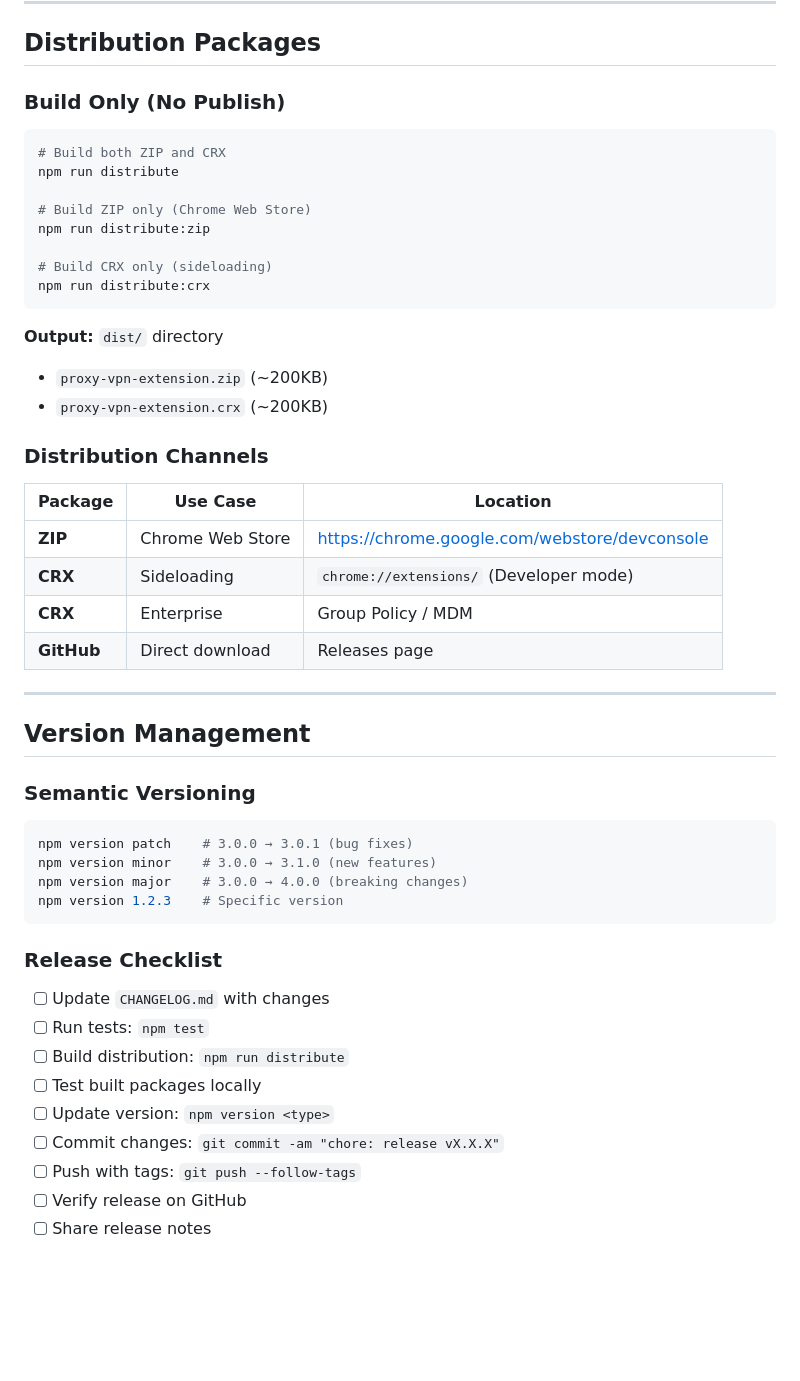
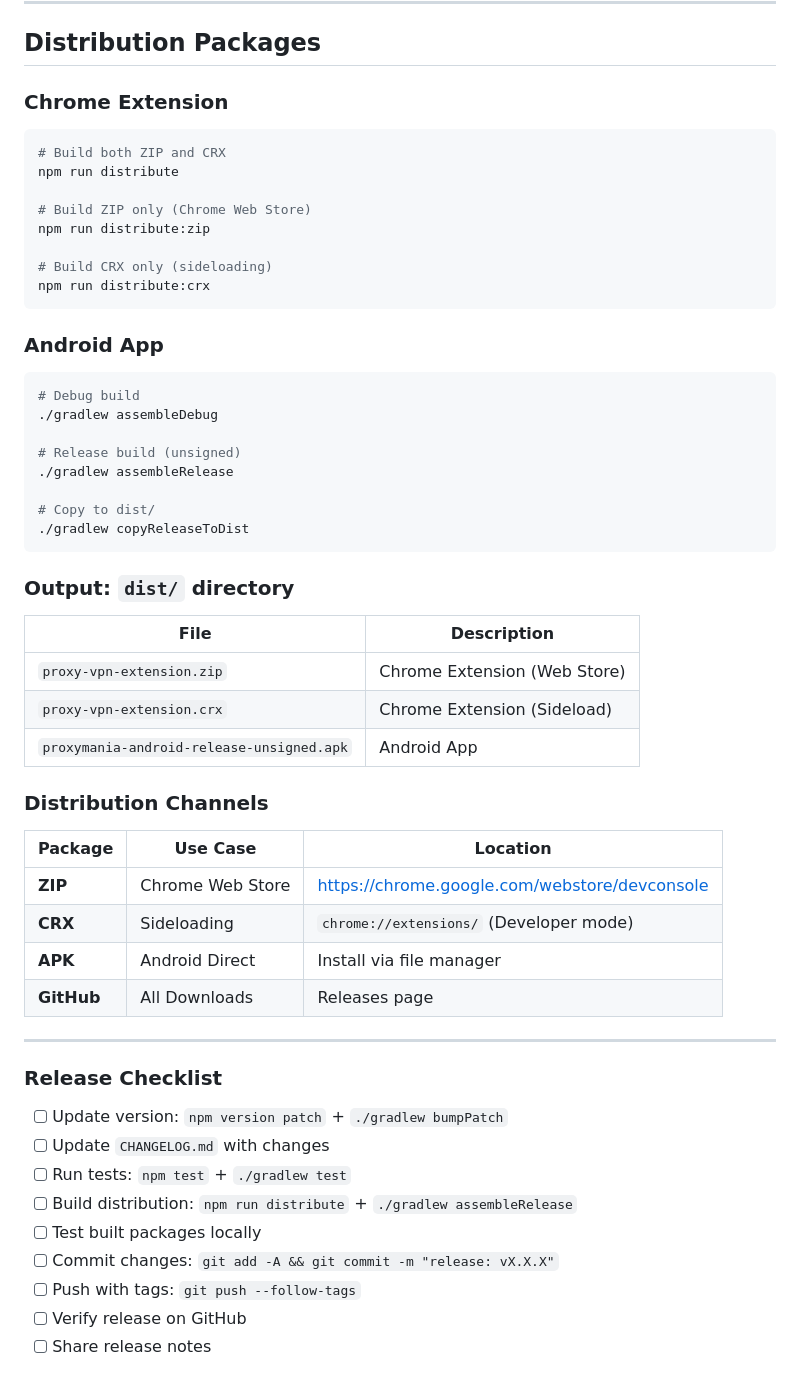
Before and after one commit to drbye78/paxan, a Markdown page: RELEASE_GUIDE.md, the part around one of its changes. Rendered like a GitHub page; blank space fills up the shorter version.

Commit message:
docs: update RELEASE_GUIDE with dual versioning and Android build

````diff
--- a/RELEASE_GUIDE.md
+++ b/RELEASE_GUIDE.md
@@ -59,7 +93,7 @@ cat proxy-vpn-extension.pem
 
 ## Distribution Packages
 
-### Build Only (No Publish)
+### Chrome Extension
 
 ```bash
 # Build both ZIP and CRX
@@ -72,9 +106,26 @@ npm run distribute:zip
 npm run distribute:crx
 ```
 
-**Output:** `dist/` directory
-- `proxy-vpn-extension.zip` (~200KB)
-- `proxy-vpn-extension.crx` (~200KB)
+### Android App
+
+```bash
+# Debug build
+./gradlew assembleDebug
+
+# Release build (unsigned)
+./gradlew assembleRelease
+
+# Copy to dist/
+./gradlew copyReleaseToDist
+```
+
+### Output: `dist/` directory
+
+| File | Description |
+|------|-------------|
+| `proxy-vpn-extension.zip` | Chrome Extension (Web Store) |
+| `proxy-vpn-extension.crx` | Chrome Extension (Sideload) |
+| `proxymania-android-release-unsigned.apk` | Android App |
 
 ### Distribution Channels
 
@@ -82,30 +133,19 @@ npm run distribute:crx
 |---------|----------|----------|
 | **ZIP** | Chrome Web Store | https://chrome.google.com/webstore/devconsole |
 | **CRX** | Sideloading | `chrome://extensions/` (Developer mode) |
-| **CRX** | Enterprise | Group Policy / MDM |
-| **GitHub** | Direct download | Releases page |
+| **APK** | Android Direct | Install via file manager |
+| **GitHub** | All Downloads | Releases page |
 
 ---
 
-## Version Management
-
-### Semantic Versioning
-
-```bash
-npm version patch    # 3.0.0 → 3.0.1 (bug fixes)
-npm version minor    # 3.0.0 → 3.1.0 (new features)
-npm version major    # 3.0.0 → 4.0.0 (breaking changes)
-npm version 1.2.3    # Specific version
-```
-
 ### Release Checklist
 
+- [ ] Update version: `npm version patch` + `./gradlew bumpPatch`
 - [ ] Update `CHANGELOG.md` with changes
-- [ ] Run tests: `npm test`
-- [ ] Build distribution: `npm run distribute`
+- [ ] Run tests: `npm test` + `./gradlew test`
+- [ ] Build distribution: `npm run distribute` + `./gradlew assembleRelease`
 - [ ] Test built packages locally
-- [ ] Update version: `npm version <type>`
-- [ ] Commit changes: `git commit -am "chore: release vX.X.X"`
+- [ ] Commit changes: `git add -A && git commit -m "release: vX.X.X"`
 - [ ] Push with tags: `git push --follow-tags`
 - [ ] Verify release on GitHub
 - [ ] Share release notes
````
Also changed, not shown: other parts of RELEASE_GUIDE.md (+41 -7 lines).
